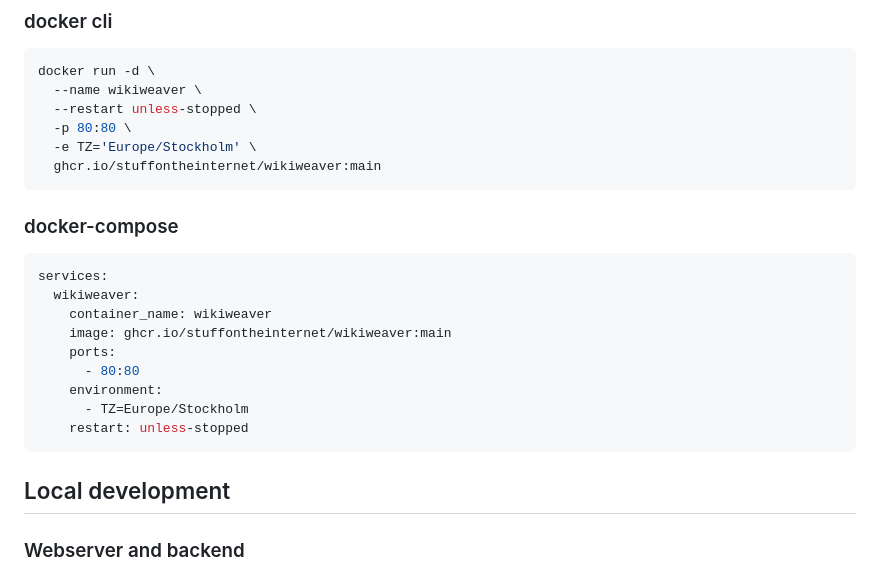
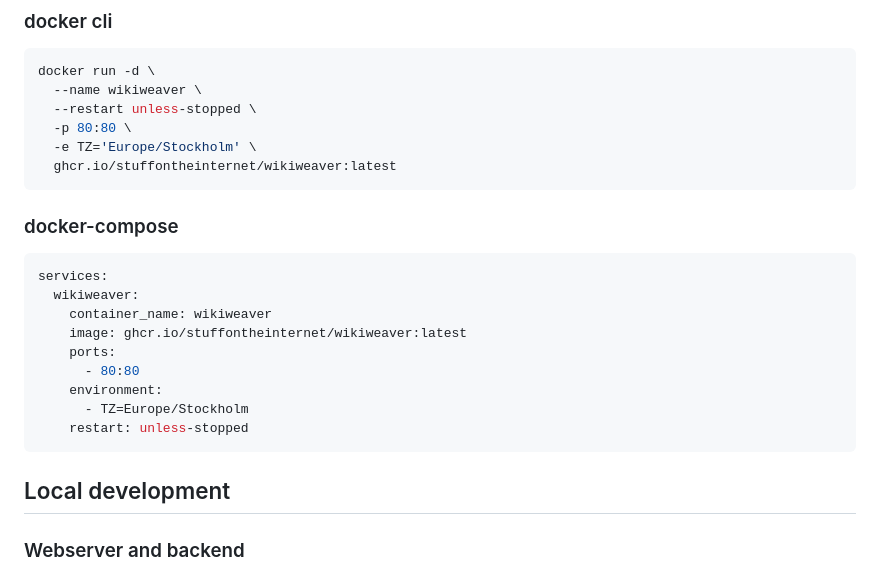
Before and after one commit to StuffOnTheInternet/wikiweaver, a Markdown page: README.md, the part around the change. Rendered like a GitHub page.

Commit message:
Reference latest docker image instead of main
Main will be the last push to the main branch, while latest is the
latest tagged release. You usually want to update the server in
conjuction with browser extension, otherwise they might be incompatible.
Its a lot safer to reference the latest release, although there is a
short window where one of them (server/extension) might be updated
before the other during a release. Dont know what to do about that.

Signed-off-by: Victor Löfgren <victor.lofgren99@pm.me>

````diff
--- a/README.md
+++ b/README.md
@@ -37,7 +37,7 @@ docker run -d \
   --restart unless-stopped \
   -p 80:80 \
   -e TZ='Europe/Stockholm' \
-  ghcr.io/stuffontheinternet/wikiweaver:main
+  ghcr.io/stuffontheinternet/wikiweaver:latest
 ```
 
 ### docker-compose
@@ -46,7 +46,7 @@ docker run -d \
 services:
   wikiweaver:
     container_name: wikiweaver
-    image: ghcr.io/stuffontheinternet/wikiweaver:main
+    image: ghcr.io/stuffontheinternet/wikiweaver:latest
     ports:
       - 80:80
     environment:
@@ -55,7 +55,6 @@ services:
 ```
 
 ## Local development
-
 
 ### Webserver and backend
 
````
